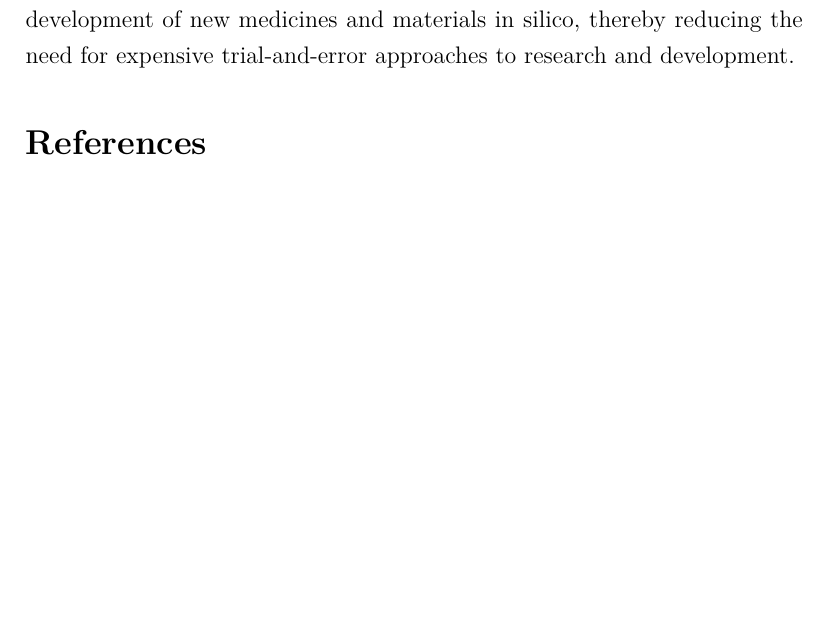
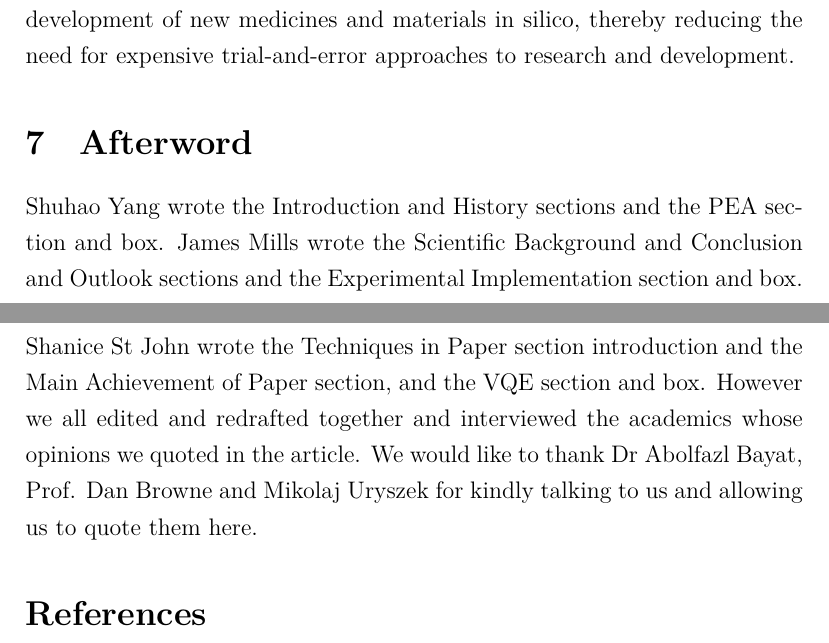
Before and after one commit to YsHaNgM/MSc-quantum-case-study-1, a LaTeX document (article.tex): part of page 16 of 17 before the commit and two parts of pages 16 and 17 of 17 after it, the two joined at a grey line, cut so that both start at the same text, the shorter picture padded with empty space. Compiled offline with XeLaTeX.

Commit message:
general updates5

```diff
--- a/article.tex
+++ b/article.tex
@@ -302,7 +302,13 @@ Late last year the US passed the new National Quantum Initiative Act pledging ar
  avenues for increasing our understanding of chemistry and enable the development of new medicines and materials in silico, thereby reducing
  the need for expensive trial-and-error approaches to research and development.
 
+\section{Afterword}
 
+Shuhao Yang wrote the Introduction and History sections and the PEA section and box. James Mills wrote the Scientific Background and Conclusion
+and Outlook sections and the Experimental Implementation section and box. Shanice St John wrote the Techniques in Paper section introduction and
+the Main Achievement of Paper section, and the VQE section and box. However we all edited and redrafted together and interviewed the academics
+whose opinions we quoted in the article. We would like to thank Dr Abolfazl Bayat, Prof. Dan Browne and Mikolaj Uryszek for kindly talking to
+us and allowing us to quote them here.
 
 
 \bibliography{ref}
```
Also changed, not shown: article.tex (8 more changed lines).
